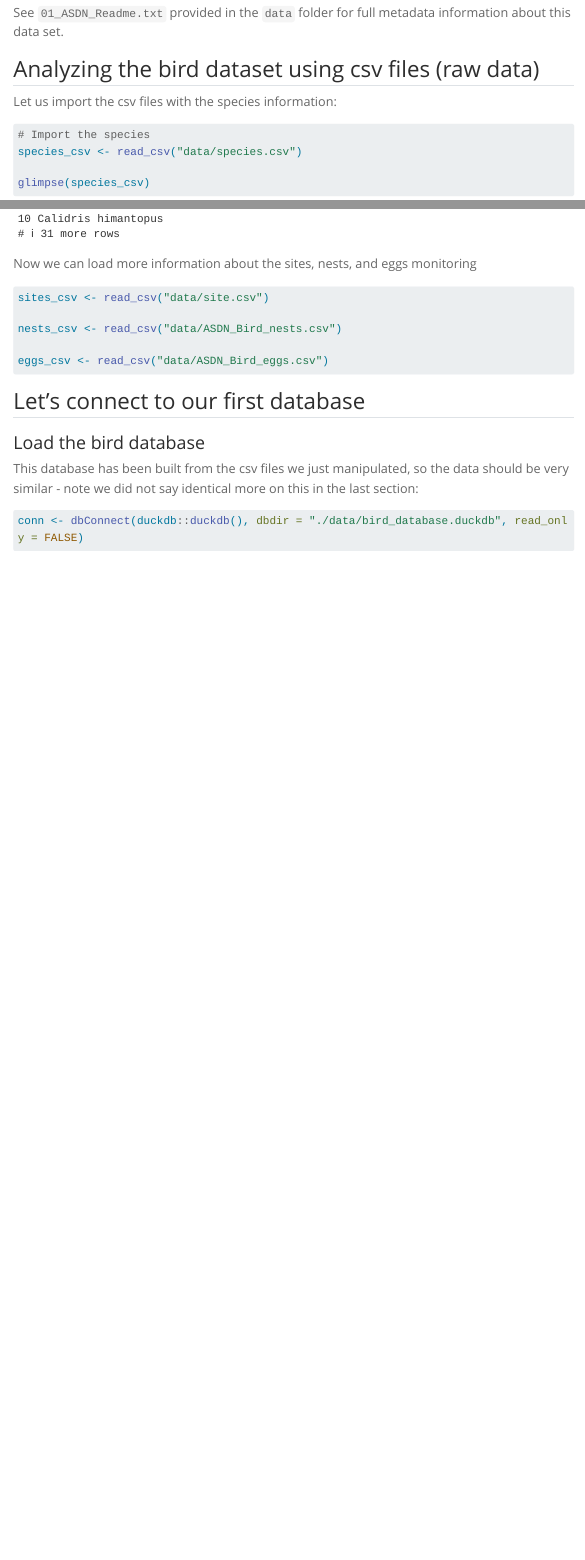
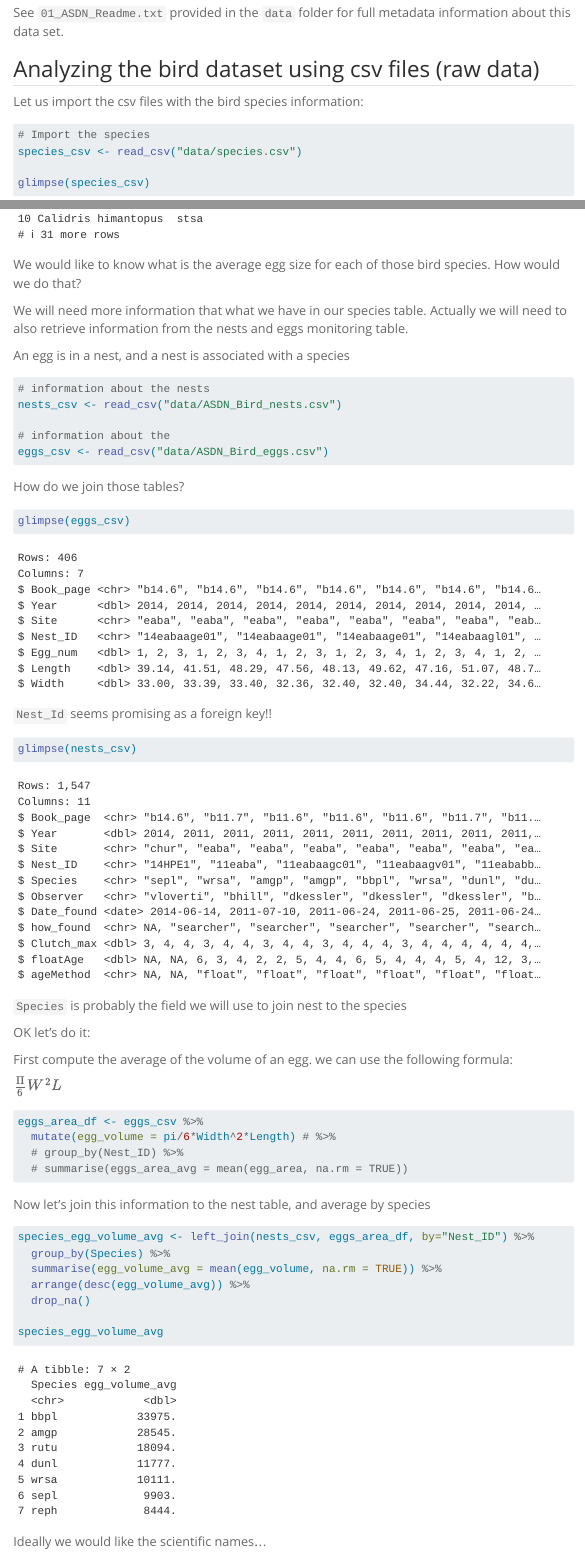
Before and after one commit to UCSB-Library-Research-Data-Services/intro-database-r, a Quarto document (hands-on.qmd): the page in a window 1100 px wide, from 800 px down, and a second part further down, joined at a grey line. Rendered offline with R 4.5, knitr and Pandoc in place of Quarto, with nearby package versions; some code elsewhere in the file could not run offline; menus at the side of the page are left out; long lines of code are wrapped.

Commit message:
add csv example with egg volume

````diff
--- a/hands-on.qmd
+++ b/hands-on.qmd
@@ -32,3 +30,4 @@ See `	01_ASDN_Readme.txt` provided in the `data` folder for full metadata inform
 
 ## Analyzing the bird dataset using csv files (raw data)
 
+Let us import the csv files with the bird species information:
@@ -61,10 +60,55 @@ species_csv %>%
 ```
 
-Now we can load more information about the sites, nests, and eggs monitoring
+We would like to know what is the average egg size for each of those bird species. How would we do that?
+
+We will need more information that what we have in our species table. Actually we will need to also retrieve information from the nests and eggs monitoring table.
+
+An egg is in a nest, and a nest is associated with a species
 
 ```{r}
-sites_csv <- read_csv("data/site.csv")
-
+# information about the nests
 nests_csv <- read_csv("data/ASDN_Bird_nests.csv")
 
+# information about the
 eggs_csv <- read_csv("data/ASDN_Bird_eggs.csv")
+```
+
+How do we join those tables?
+
+```{r}
+glimpse(eggs_csv)
+```
+
+`Nest_Id` seems promising as a foreign key!!
+
+```{r}
+glimpse(nests_csv)
+```
+
+`Species` is probably the field we will use to join nest to the species
+
+OK let's do it:
+
+First compute the average of the volume of an egg. we can use the following formula:
+
+$\frac{\Pi}6W^2L$
+
+```{r}
+eggs_area_df <- eggs_csv %>%
+  mutate(egg_volume = pi/6*Width^2*Length) # %>%
+  # group_by(Nest_ID) %>%
+  # summarise(eggs_area_avg = mean(egg_area, na.rm = TRUE))
+```
+
+Now let's join this information to the nest table, and average by species
+
+```{r}
+species_egg_volume_avg <- left_join(nests_csv, eggs_area_df, by="Nest_ID") %>%
+  group_by(Species) %>%
+  summarise(egg_volume_avg = mean(egg_volume, na.rm = TRUE)) %>%
+  arrange(desc(egg_volume_avg)) %>%
+  drop_na()
+
+species_egg_volume_avg
+```
+Ideally we would like the scientific names...
````
Also changed, not shown: hands-on.qmd (42 more changed lines).
